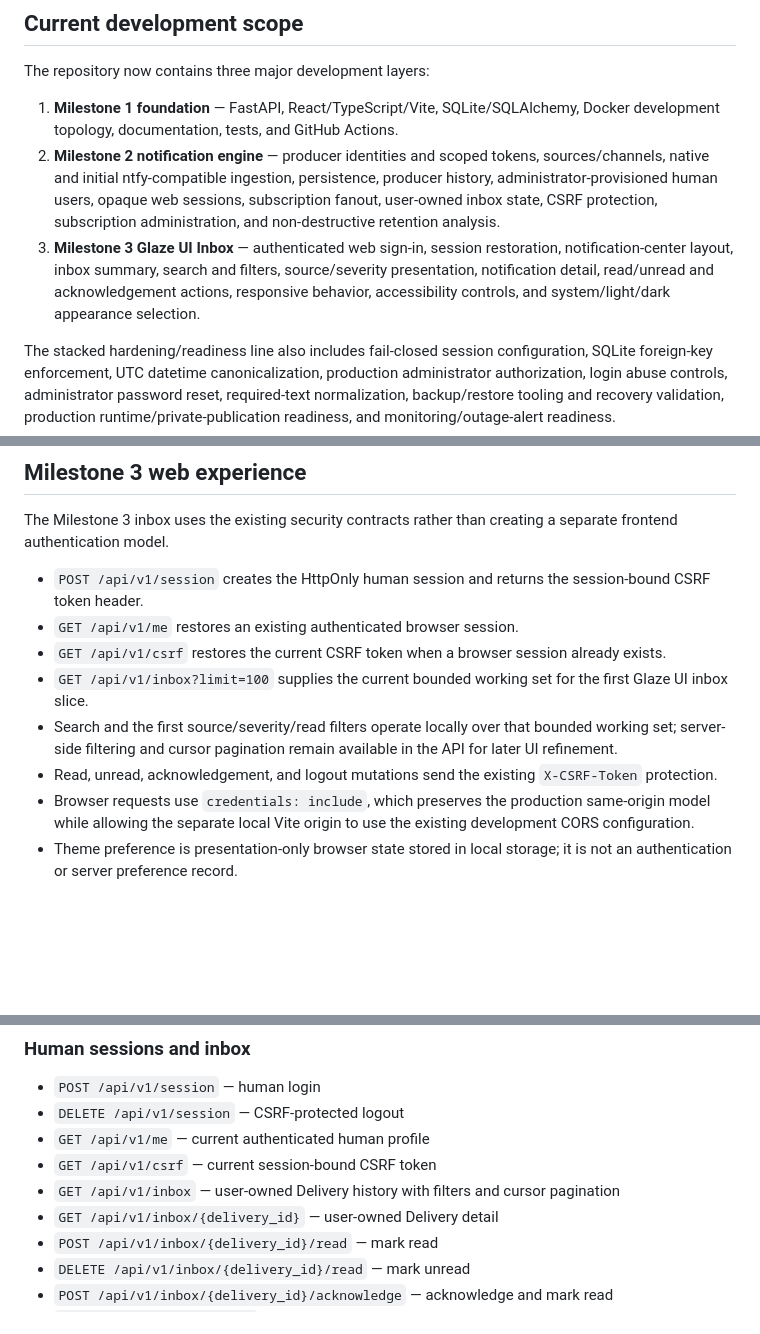
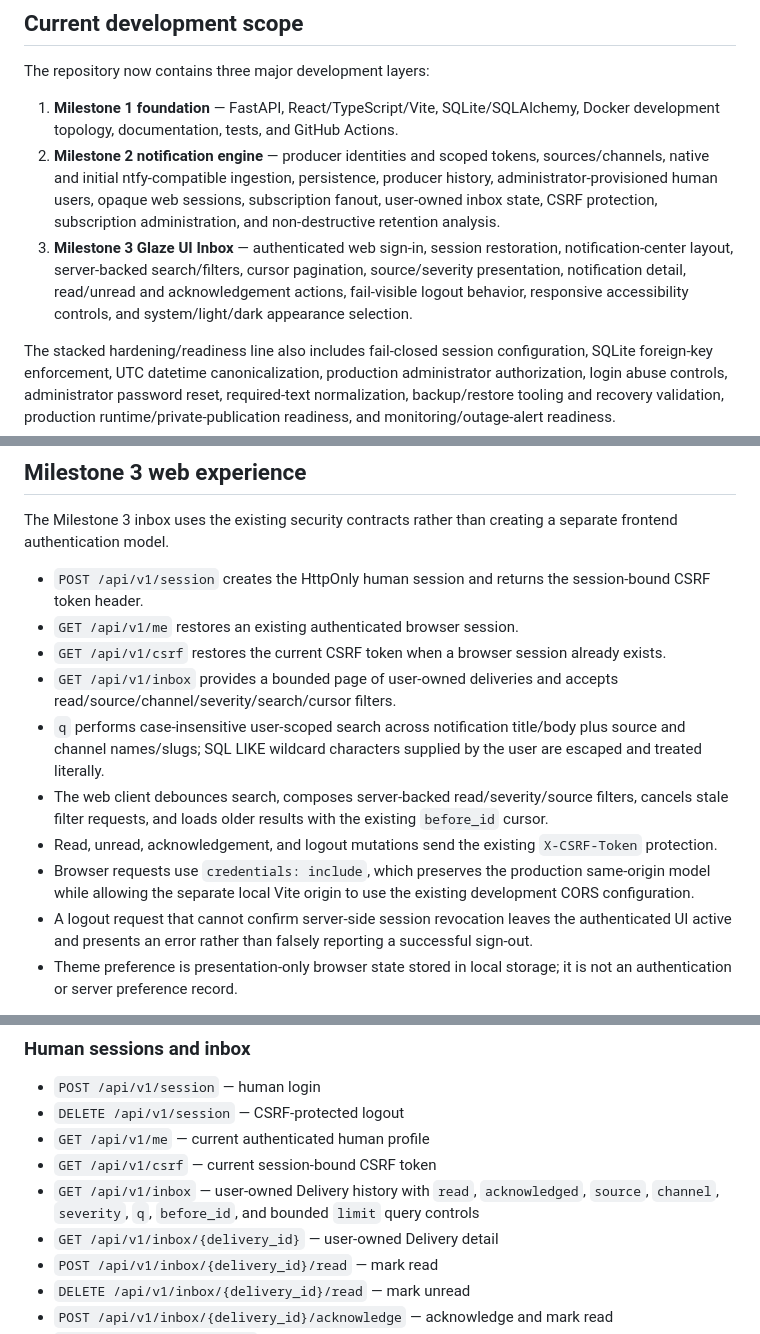
Before and after one commit to GoreeCloud/goreecloud-notify, a Markdown page: README.md, 3 parts joined by grey strips. GitHub-like rendering; blank space fills up the shorter version.

Commit message:
Document server-backed inbox refinement

```diff
--- a/README.md
+++ b/README.md
@@ -10,7 +10,7 @@ The repository now contains three major development layers:
 
 1. **Milestone 1 foundation** — FastAPI, React/TypeScript/Vite, SQLite/SQLAlchemy, Docker development topology, documentation, tests, and GitHub Actions.
 2. **Milestone 2 notification engine** — producer identities and scoped tokens, sources/channels, native and initial ntfy-compatible ingestion, persistence, producer history, administrator-provisioned human users, opaque web sessions, subscription fanout, user-owned inbox state, CSRF protection, subscription administration, and non-destructive retention analysis.
-3. **Milestone 3 Glaze UI Inbox** — authenticated web sign-in, session restoration, notification-center layout, inbox summary, search and filters, source/severity presentation, notification detail, read/unread and acknowledgement actions, responsive behavior, accessibility controls, and system/light/dark appearance selection.
+3. **Milestone 3 Glaze UI Inbox** — authenticated web sign-in, session restoration, notification-center layout, server-backed search/filters, cursor pagination, source/severity presentation, notification detail, read/unread and acknowledgement actions, fail-visible logout behavior, responsive accessibility controls, and system/light/dark appearance selection.
 
 The stacked hardening/readiness line also includes fail-closed session configuration, SQLite foreign-key enforcement, UTC datetime canonicalization, production administrator authorization, login abuse controls, administrator password reset, required-text normalization, backup/restore tooling and recovery validation, production runtime/private-publication readiness, and monitoring/outage-alert readiness.
 
@@ -23,10 +23,12 @@ The Milestone 3 inbox uses the existing security contracts rather than creating
 - `POST /api/v1/session` creates the HttpOnly human session and returns the session-bound CSRF token header.
 - `GET /api/v1/me` restores an existing authenticated browser session.
 - `GET /api/v1/csrf` restores the current CSRF token when a browser session already exists.
-- `GET /api/v1/inbox?limit=100` supplies the current bounded working set for the first Glaze UI inbox slice.
-- Search and the first source/severity/read filters operate locally over that bounded working set; server-side filtering and cursor pagination remain available in the API for later UI refinement.
+- `GET /api/v1/inbox` provides a bounded page of user-owned deliveries and accepts read/source/channel/severity/search/cursor filters.
+- `q` performs case-insensitive user-scoped search across notification title/body plus source and channel names/slugs; SQL LIKE wildcard characters supplied by the user are escaped and treated literally.
+- The web client debounces search, composes server-backed read/severity/source filters, cancels stale filter requests, and loads older results with the existing `before_id` cursor.
 - Read, unread, acknowledgement, and logout mutations send the existing `X-CSRF-Token` protection.
 - Browser requests use `credentials: include`, which preserves the production same-origin model while allowing the separate local Vite origin to use the existing development CORS configuration.
+- A logout request that cannot confirm server-side session revocation leaves the authenticated UI active and presents an error rather than falsely reporting a successful sign-out.
 - Theme preference is presentation-only browser state stored in local storage; it is not an authentication or server preference record.
 
 The UI does not display producer tokens, session-cookie values, CSRF values, database configuration, or other reusable credentials.
@@ -92,7 +94,7 @@ Development host publications remain loopback-only. The production-readiness des
 - `DELETE /api/v1/session` — CSRF-protected logout
 - `GET /api/v1/me` — current authenticated human profile
 - `GET /api/v1/csrf` — current session-bound CSRF token
-- `GET /api/v1/inbox` — user-owned Delivery history with filters and cursor pagination
+- `GET /api/v1/inbox` — user-owned Delivery history with `read`, `acknowledged`, `source`, `channel`, `severity`, `q`, `before_id`, and bounded `limit` query controls
 - `GET /api/v1/inbox/{delivery_id}` — user-owned Delivery detail
 - `POST /api/v1/inbox/{delivery_id}/read` — mark read
 - `DELETE /api/v1/inbox/{delivery_id}/read` — mark unread
```
Also changed, not shown: other parts of README.md (+1 -1 lines).
